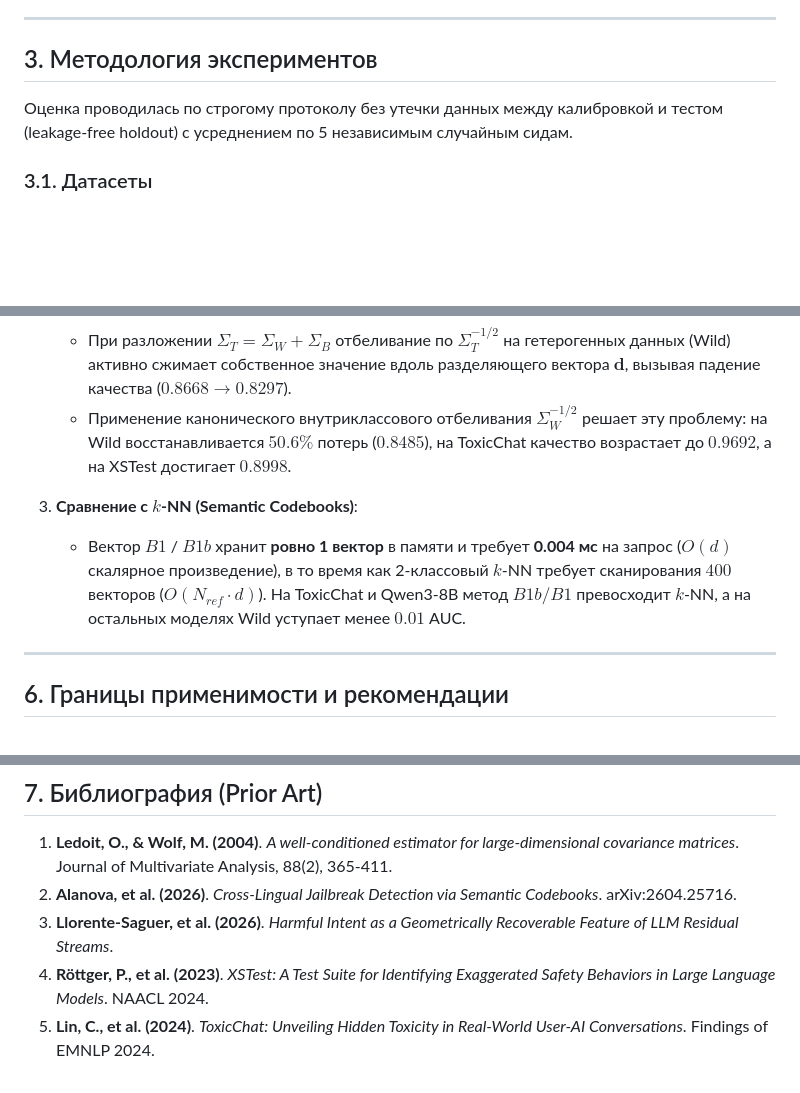
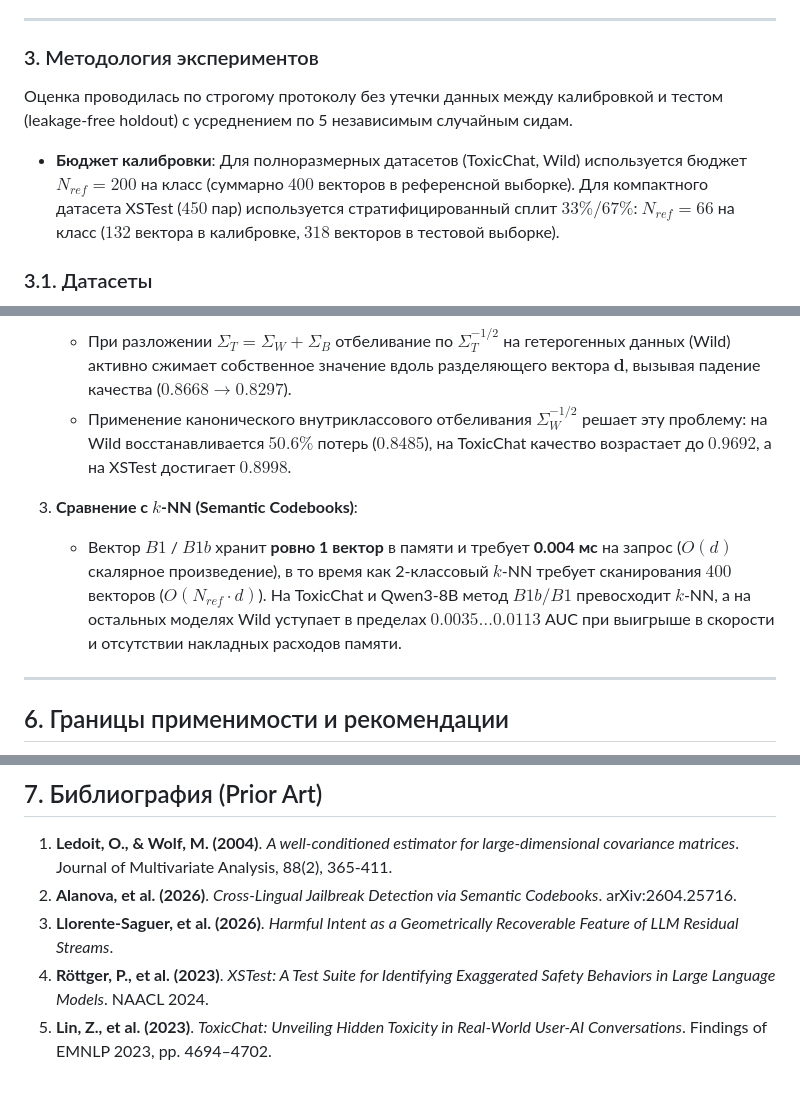
Before and after one commit to wwewtech/rsfi, a Markdown page: docs/RESEARCH_REPORT.md, 3 parts joined by grey strips. Drawn GitHub-style; blank space fills up the shorter version.

Commit message:
docs(report): refine XSTest calibration split budget, fix ToxicChat bib citation to Lin 2023, and calibrate prose precision

```diff
--- a/docs/RESEARCH_REPORT.md
+++ b/docs/RESEARCH_REPORT.md
@@ -46,9 +46,11 @@ $$\Sigma_W = \frac{1}{2}(\Sigma_{mal} + \Sigma_{safe}), \quad \Sigma_B = \frac{1
 
 ---
 
-## 3. Методология экспериментов
+### 3. Методология экспериментов
 
 Оценка проводилась по строгому протоколу без утечки данных между калибровкой и тестом (leakage-free holdout) с усреднением по 5 независимым случайным сидам.
+
+- **Бюджет калибровки**: Для полноразмерных датасетов (ToxicChat, Wild) используется бюджет $N_{ref}=200$ на класс (суммарно $400$ векторов в референсной выборке). Для компактного датасета XSTest ($450$ пар) используется стратифицированный сплит $33\% / 67\%$: $N_{ref}=66$ на класс ($132$ вектора в калибровке, $318$ векторов в тестовой выборке).
 
 ### 3.1. Датасеты
 1. **ToxicChat-0124 (LMSYS)**: 5082 реальных диалога (384 вредоносных/джейлбрейка, 4698 безопасных). Стилистически гомогенный сложный корпус.
@@ -156,7 +158,7 @@ $$\Sigma_W = \frac{1}{2}(\Sigma_{mal} + \Sigma_{safe}), \quad \Sigma_B = \frac{1
    - Применение канонического внутриклассового отбеливания $\Sigma_W^{-1/2}$ решает эту проблему: на Wild восстанавливается $50.6\%$ потерь ($0.8485$), на ToxicChat качество возрастает до $0.9692$, а на XSTest достигает $0.8998$.
 
 3. **Сравнение с $k$-NN (Semantic Codebooks)**:
-   - Вектор $B1$ / $B1b$ хранит **ровно 1 вектор** в памяти и требует **0.004 мс** на запрос ($O(d)$ скалярное произведение), в то время как 2-классовый $k$-NN требует сканирования $400$ векторов ($O(N_{ref} \cdot d)$). На ToxicChat и Qwen3-8B метод $B1b / B1$ превосходит $k$-NN, а на остальных моделях Wild уступает менее $0.01$ AUC.
+   - Вектор $B1$ / $B1b$ хранит **ровно 1 вектор** в памяти и требует **0.004 мс** на запрос ($O(d)$ скалярное произведение), в то время как 2-классовый $k$-NN требует сканирования $400$ векторов ($O(N_{ref} \cdot d)$). На ToxicChat и Qwen3-8B метод $B1b / B1$ превосходит $k$-NN, а на остальных моделях Wild уступает в пределах $0.0035\dots0.0113$ AUC при выигрыше в скорости и отсутствии накладных расходов памяти.
 
 ---
 
@@ -174,4 +176,4 @@ $$\Sigma_W = \frac{1}{2}(\Sigma_{mal} + \Sigma_{safe}), \quad \Sigma_B = \frac{1
 2. **Alanova, et al. (2026)**. *Cross-Lingual Jailbreak Detection via Semantic Codebooks*. arXiv:2604.25716.
 3. **Llorente-Saguer, et al. (2026)**. *Harmful Intent as a Geometrically Recoverable Feature of LLM Residual Streams*.
 4. **Röttger, P., et al. (2023)**. *XSTest: A Test Suite for Identifying Exaggerated Safety Behaviors in Large Language Models*. NAACL 2024.
-5. **Lin, C., et al. (2024)**. *ToxicChat: Unveiling Hidden Toxicity in Real-World User-AI Conversations*. Findings of EMNLP 2024.
+5. **Lin, Z., et al. (2023)**. *ToxicChat: Unveiling Hidden Toxicity in Real-World User-AI Conversations*. Findings of EMNLP 2023, pp. 4694–4702.
```
